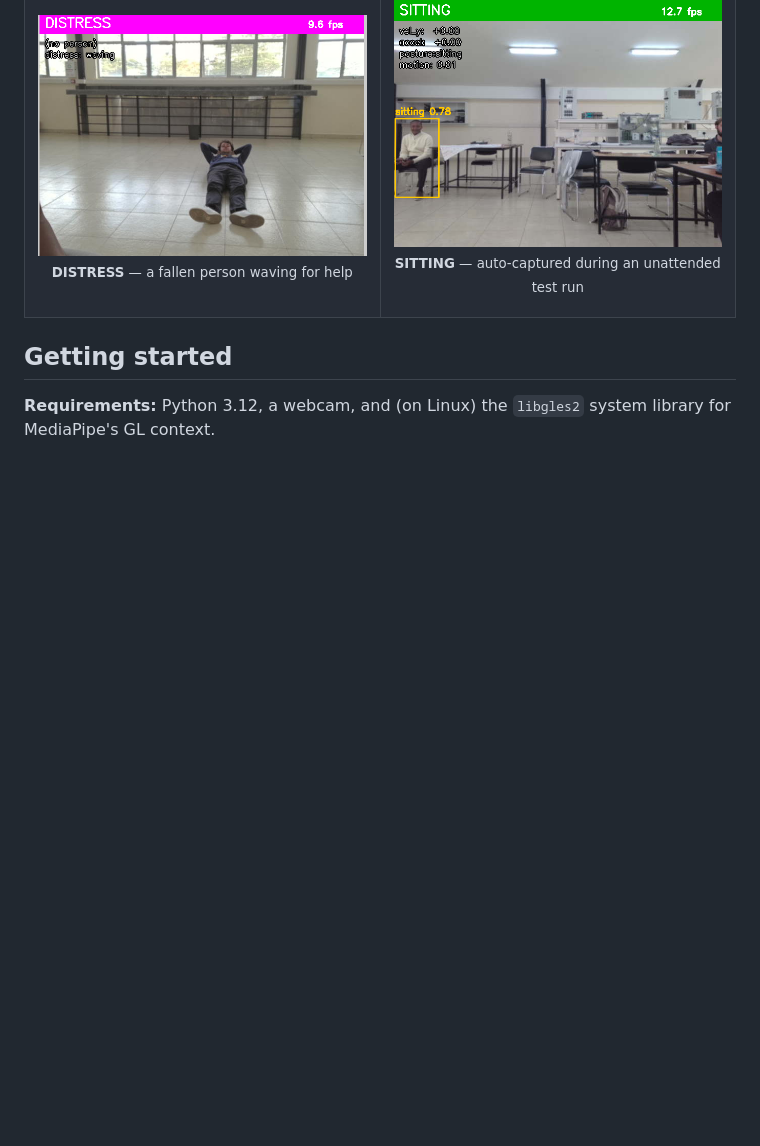
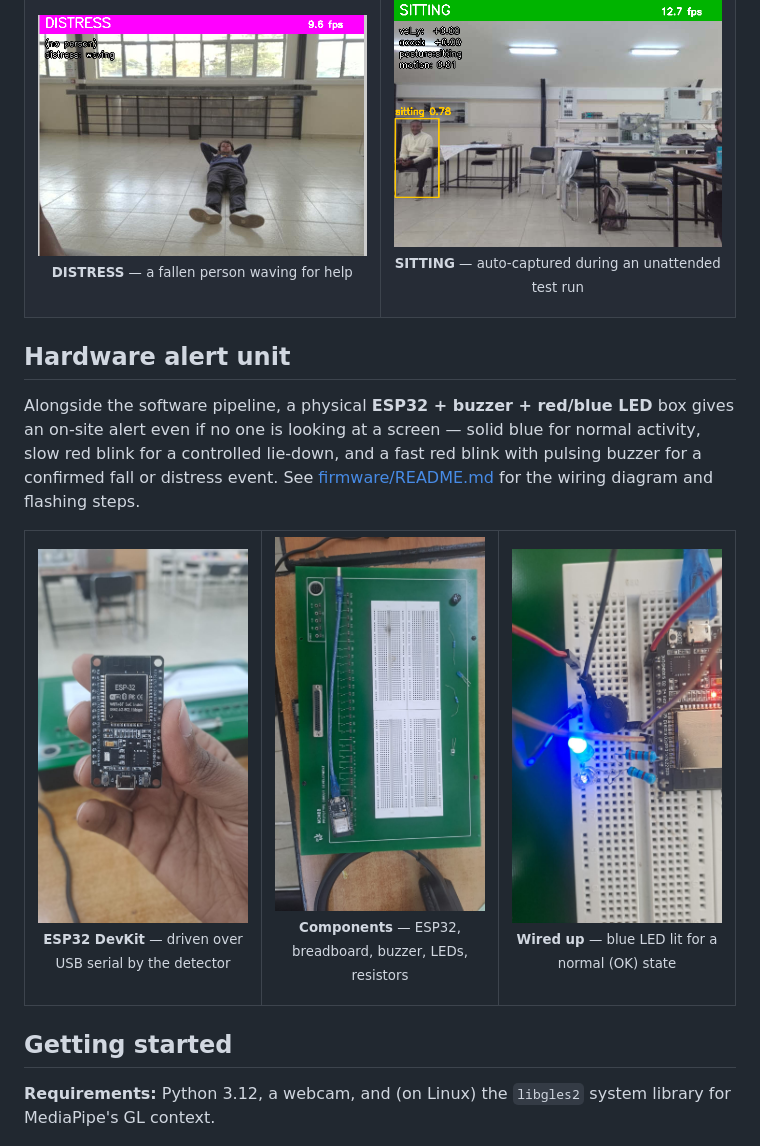
Before and after one commit to AzharAhmed-bot/Lazy-Lobsters, a Markdown page: README.md, the part around the change. GitHub-like rendering; blank space fills up the shorter version.

Commit message:
Add hardware alert unit photos to README
Shows the ESP32 + buzzer + LED components from devices/ alongside the
software screenshots.
Co-Authored-By: Claude Sonnet 5 <noreply@anthropic.com>

```diff
--- a/README.md
+++ b/README.md
@@ -48,6 +48,27 @@ Instead of storing or transmitting raw video, the system reasons over body keypo
 <td width="50%">
 <img src="docs/screenshots/sitting-lab.png" alt="SITTING state, auto-captured debug snapshot" width="100%">
 <p align="center"><sub><b>SITTING</b> — auto-captured during an unattended test run</sub></p>
+</td>
+</tr>
+</table>
+
+## Hardware alert unit
+
+Alongside the software pipeline, a physical **ESP32 + buzzer + red/blue LED** box gives an on-site alert even if no one is looking at a screen — solid blue for normal activity, slow red blink for a controlled lie-down, and a fast red blink with pulsing buzzer for a confirmed fall or distress event. See [firmware/README.md](firmware/README.md) for the wiring diagram and flashing steps.
+
+<table>
+<tr>
+<td width="33%">
+<img src="devices/esp32.jpeg" alt="ESP32 DevKit board" width="100%">
+<p align="center"><sub><b>ESP32 DevKit</b> — driven over USB serial by the detector</sub></p>
+</td>
+<td width="33%">
+<img src="devices/components.jpeg" alt="Components laid out on a prototyping board" width="100%">
+<p align="center"><sub><b>Components</b> — ESP32, breadboard, buzzer, LEDs, resistors</sub></p>
+</td>
+<td width="33%">
+<img src="devices/connected-components.jpeg" alt="Wired alert circuit, blue LED lit" width="100%">
+<p align="center"><sub><b>Wired up</b> — blue LED lit for a normal (OK) state</sub></p>
 </td>
 </tr>
 </table>
```
